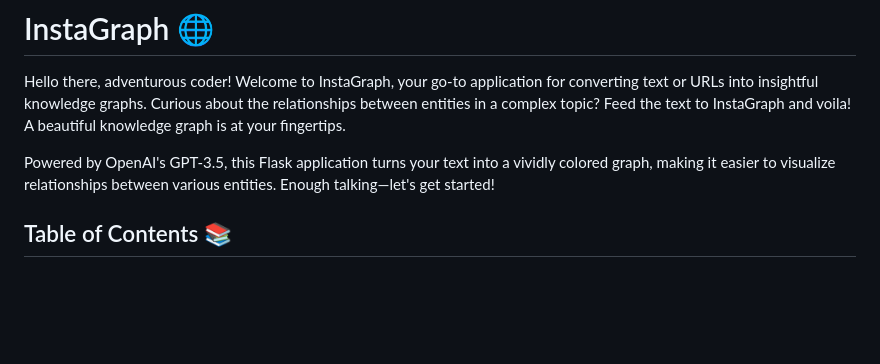
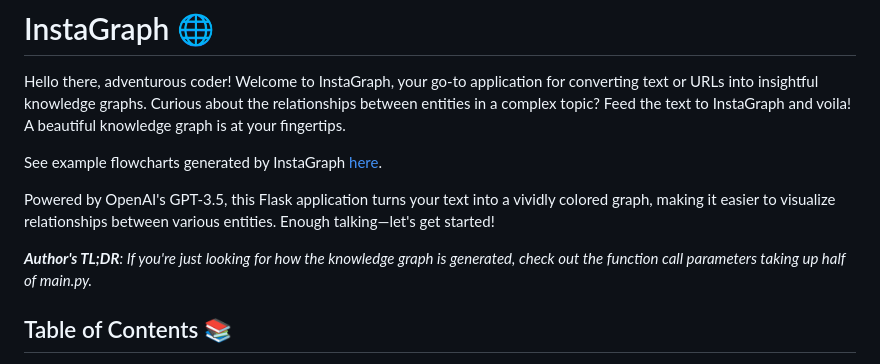
Before and after one commit to yoheinakajima/instagraph, a Markdown page: README.md, the part around the change. Drawn GitHub-style; blank space fills up the shorter version.

```diff
--- a/README.md
+++ b/README.md
@@ -2,7 +2,11 @@
 
 Hello there, adventurous coder! Welcome to InstaGraph, your go-to application for converting text or URLs into insightful knowledge graphs. Curious about the relationships between entities in a complex topic? Feed the text to InstaGraph and voila! A beautiful knowledge graph is at your fingertips.
 
+See example flowcharts generated by InstaGraph [here](https://twitter.com/yoheinakajima/status/1701351068817301922).
+
 Powered by OpenAI's GPT-3.5, this Flask application turns your text into a vividly colored graph, making it easier to visualize relationships between various entities. Enough talking—let's get started!
+
+***Author's TL;DR**: If you're just looking for how the knowledge graph is generated, check out the function call parameters taking up half of main.py.*
 
 ## Table of Contents 📚
 
```
